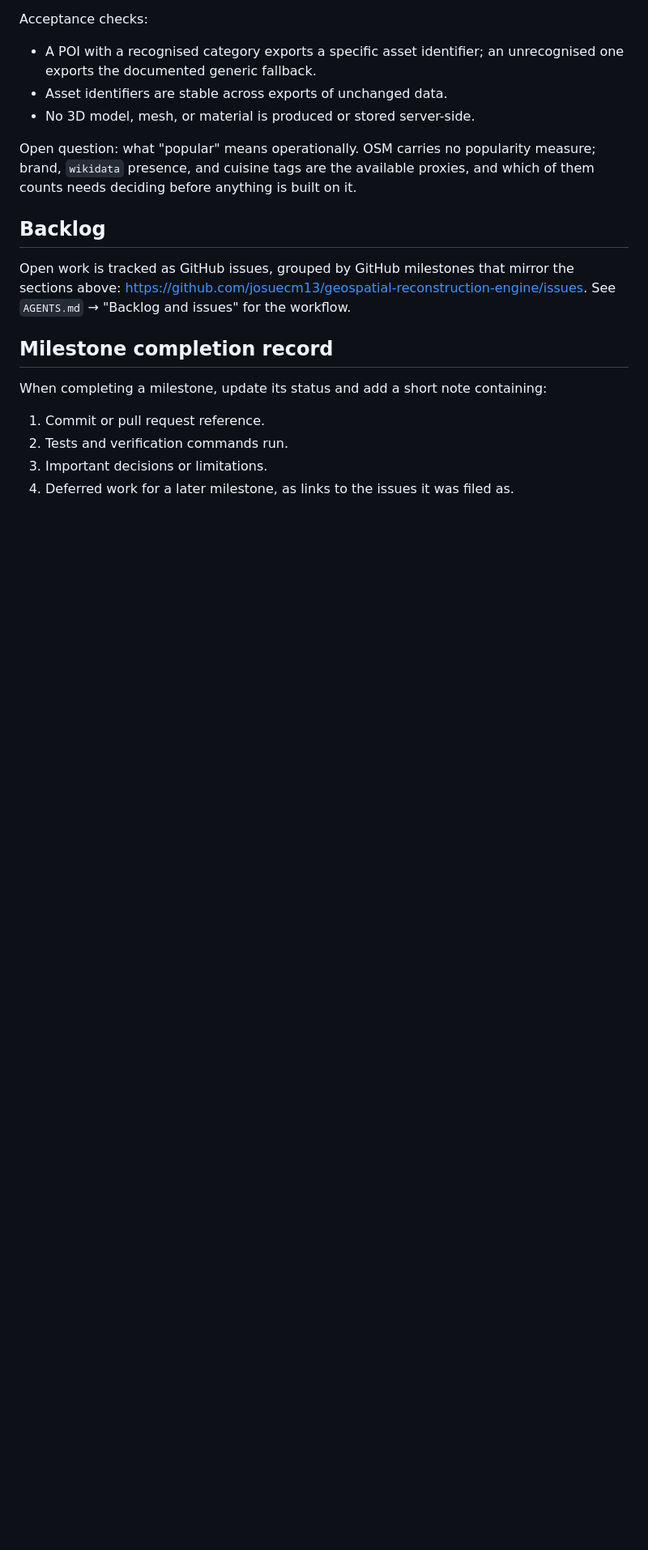
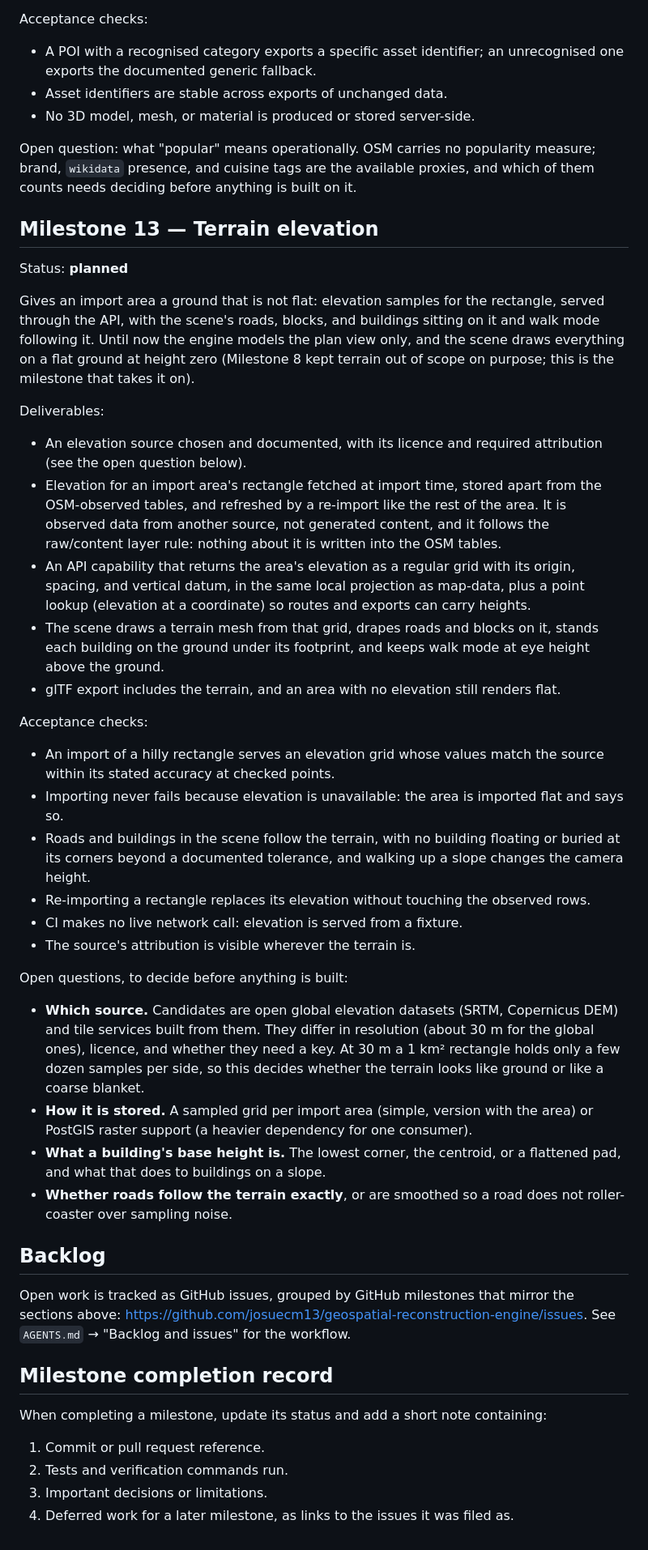
Before and after one commit to josuecm13/geospatial-reconstruction-engine, a Markdown page: MILESTONES.md, the part around the change. Shown at 81% size. Drawn GitHub-style; blank space fills up the shorter version.

Commit message:
docs: plan Milestone 13, terrain elevation
Adds the planned milestone: elevation for an import area (stored apart from the OSM tables), an API
capability to serve it, and a scene whose roads, blocks, buildings, and walk mode follow the ground.
The source, the storage shape, a building's base height, and road smoothing are left as open
questions to decide before anything is built. Milestone 8's note that terrain was out of scope still
stands for that milestone.

Co-Authored-By: Claude Sonnet 5.5 <noreply@anthropic.com>

```diff
--- a/MILESTONES.md
+++ b/MILESTONES.md
@@ -763,6 +763,54 @@ Open question: what "popular" means operationally. OSM carries no popularity mea
 `wikidata` presence, and cuisine tags are the available proxies, and which of them counts needs
 deciding before anything is built on it.
 
+## Milestone 13 — Terrain elevation
+
+Status: **planned**
+
+Gives an import area a ground that is not flat: elevation samples for the rectangle, served through
+the API, with the scene's roads, blocks, and buildings sitting on it and walk mode following it.
+Until now the engine models the plan view only, and the scene draws everything on a flat ground at
+height zero (Milestone 8 kept terrain out of scope on purpose; this is the milestone that takes it on).
+
+Deliverables:
+
+- An elevation source chosen and documented, with its licence and required attribution (see the open
+  question below).
+- Elevation for an import area's rectangle fetched at import time, stored apart from the OSM-observed
+  tables, and refreshed by a re-import like the rest of the area. It is observed data from another
+  source, not generated content, and it follows the raw/content layer rule: nothing about it is written
+  into the OSM tables.
+- An API capability that returns the area's elevation as a regular grid with its origin, spacing, and
+  vertical datum, in the same local projection as map-data, plus a point lookup (elevation at a
+  coordinate) so routes and exports can carry heights.
+- The scene draws a terrain mesh from that grid, drapes roads and blocks on it, stands each building on
+  the ground under its footprint, and keeps walk mode at eye height above the ground.
+- glTF export includes the terrain, and an area with no elevation still renders flat.
+
+Acceptance checks:
+
+- An import of a hilly rectangle serves an elevation grid whose values match the source within its
+  stated accuracy at checked points.
+- Importing never fails because elevation is unavailable: the area is imported flat and says so.
+- Roads and buildings in the scene follow the terrain, with no building floating or buried at its
+  corners beyond a documented tolerance, and walking up a slope changes the camera height.
+- Re-importing a rectangle replaces its elevation without touching the observed rows.
+- CI makes no live network call: elevation is served from a fixture.
+- The source's attribution is visible wherever the terrain is.
+
+Open questions, to decide before anything is built:
+
+- **Which source.** Candidates are open global elevation datasets (SRTM, Copernicus DEM) and tile
+  services built from them. They differ in resolution (about 30 m for the global ones), licence, and
+  whether they need a key. At 30 m a 1 km² rectangle holds only a few dozen samples per side, so this
+  decides whether the terrain looks like ground or like a coarse blanket.
+- **How it is stored.** A sampled grid per import area (simple, version with the area) or PostGIS
+  raster support (a heavier dependency for one consumer).
+- **What a building's base height is.** The lowest corner, the centroid, or a flattened pad, and what
+  that does to buildings on a slope.
+- **Whether roads follow the terrain exactly**, or are smoothed so a road does not roller-coaster over
+  sampling noise.
+
 ## Backlog
 
 Open work is tracked as GitHub issues, grouped by GitHub milestones that mirror the sections above:
```
